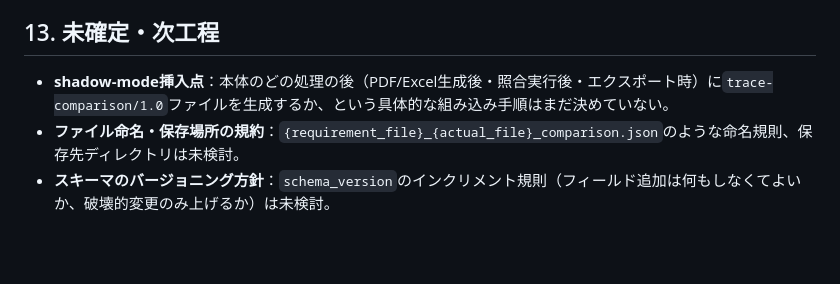
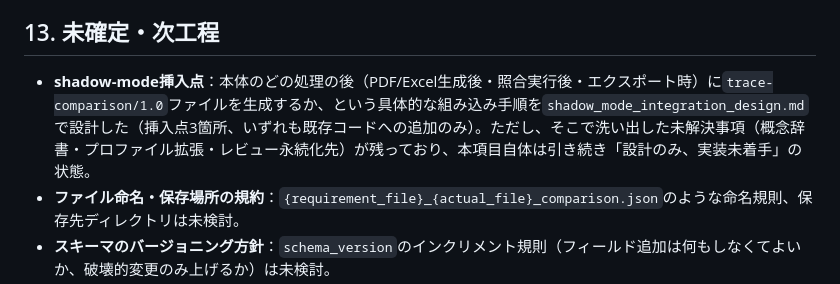
Before and after one commit to S0lLVUNISTA4MDIyNjk3MjA5/260716, a Markdown page: tools/design_notes/trace_comparison_schema_v1.md, the part around the change. Drawn GitHub-style; blank space fills up the shorter version.

```diff
--- a/tools/design_notes/trace_comparison_schema_v1.md
+++ b/tools/design_notes/trace_comparison_schema_v1.md
@@ -331,7 +331,7 @@ review                       object   必須。10節参照（人間確認状態
 
 ## 13. 未確定・次工程
 
-- **shadow-mode挿入点**：本体のどの処理の後（PDF/Excel生成後・照合実行後・エクスポート時）に`trace-comparison/1.0`ファイルを生成するか、という具体的な組み込み手順はまだ決めていない。
+- **shadow-mode挿入点**：本体のどの処理の後（PDF/Excel生成後・照合実行後・エクスポート時）に`trace-comparison/1.0`ファイルを生成するか、という具体的な組み込み手順を`shadow_mode_integration_design.md`で設計した（挿入点3箇所、いずれも既存コードへの追加のみ）。ただし、そこで洗い出した未解決事項（概念辞書・プロファイル拡張・レビュー永続化先）が残っており、本項目自体は引き続き「設計のみ、実装未着手」の状態。
 - **ファイル命名・保存場所の規約**：`{requirement_file}_{actual_file}_comparison.json`のような命名規則、保存先ディレクトリは未検討。
 - **スキーマのバージョニング方針**：`schema_version`のインクリメント規則（フィールド追加は何もしなくてよいか、破壊的変更のみ上げるか）は未検討。
 - **`review`セクションの永続化先**：既存のレビュー状態が`localStorage`（`v11_trace_review_store`）を一次保存先としている（`baseline_v1_handoff.md` §7.2.4）のに対し、本スキーマの`review`はファイル内にフィールドとして持たせる設計にした。この不一致（一次保存先が二重に存在する）を統合時にどう扱うかは未検討。
```
Also changed, not shown: tools/design_notes/shadow_mode_integration_design.md (added, +86 -0 lines).
